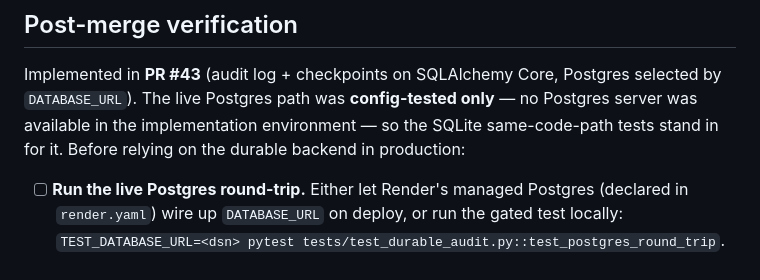
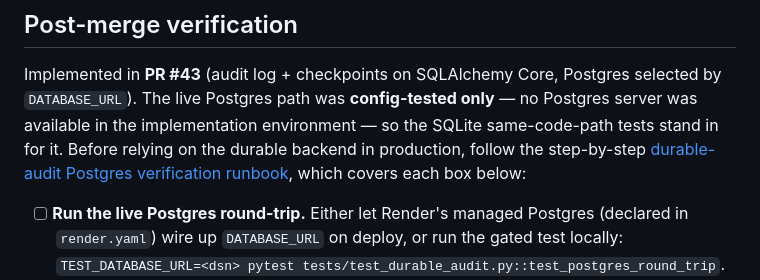
Before and after one commit to jayceparabellum/TTB_AI_Label_Verification_Tool, a Markdown page: docs/prds/0003-durable-audit-storage.md, the part around the change. GitHub-like rendering.

```diff
--- a/docs/prds/0003-durable-audit-storage.md
+++ b/docs/prds/0003-durable-audit-storage.md
@@ -124,7 +124,9 @@ Implemented in **PR #43** (audit log + checkpoints on SQLAlchemy Core, Postgres
 selected by `DATABASE_URL`). The live Postgres path was **config-tested only** — no
 Postgres server was available in the implementation environment — so the SQLite
 same-code-path tests stand in for it. Before relying on the durable backend in
-production:
+production, follow the step-by-step
+[durable-audit Postgres verification runbook](../runbooks/durable-audit-postgres-verification.md),
+which covers each box below:
 
 - [ ] **Run the live Postgres round-trip.** Either let Render's managed Postgres
   (declared in `render.yaml`) wire up `DATABASE_URL` on deploy, or run the gated
```
Also changed, not shown: docs/runbooks/durable-audit-postgres-verification.md (added, +240 -0 lines).
